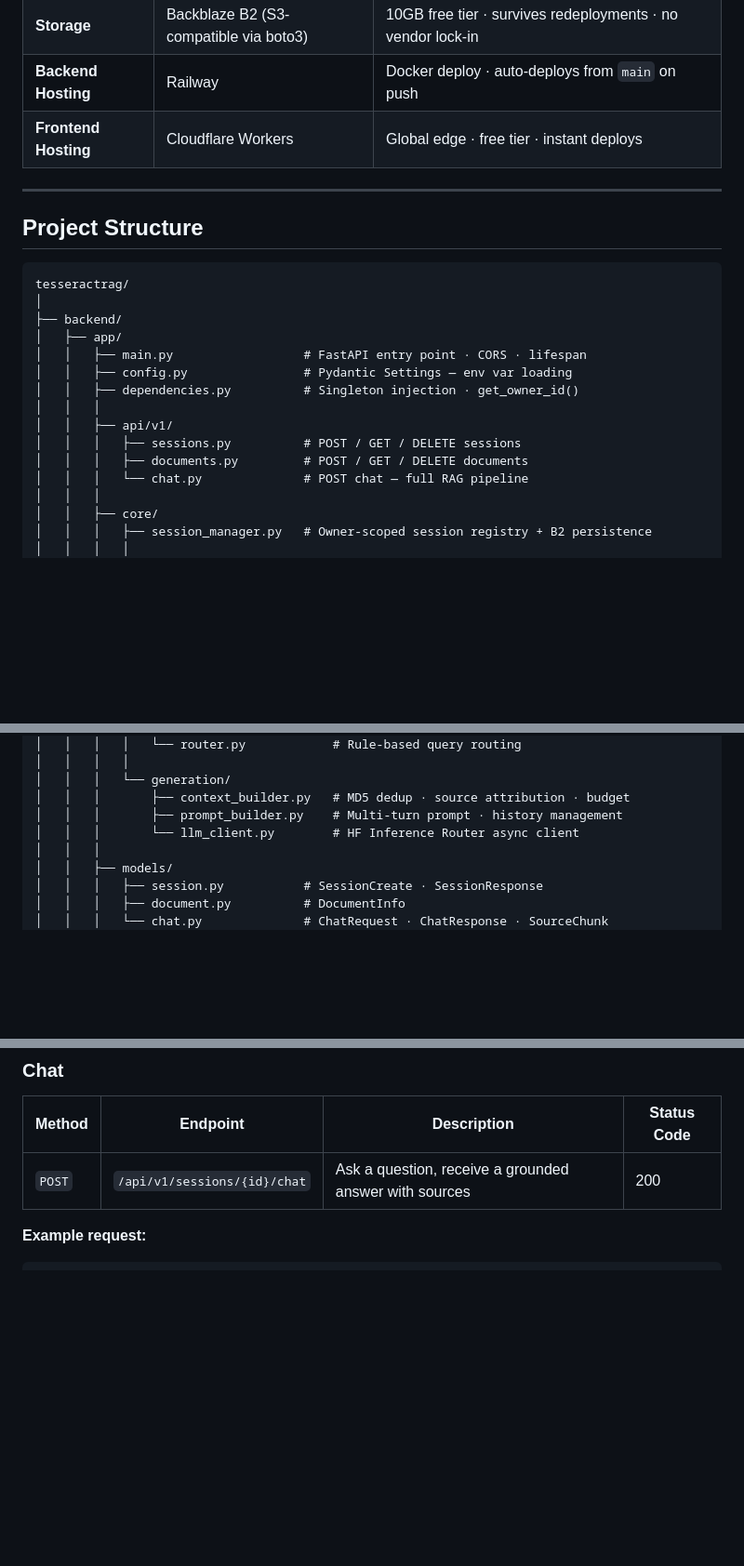
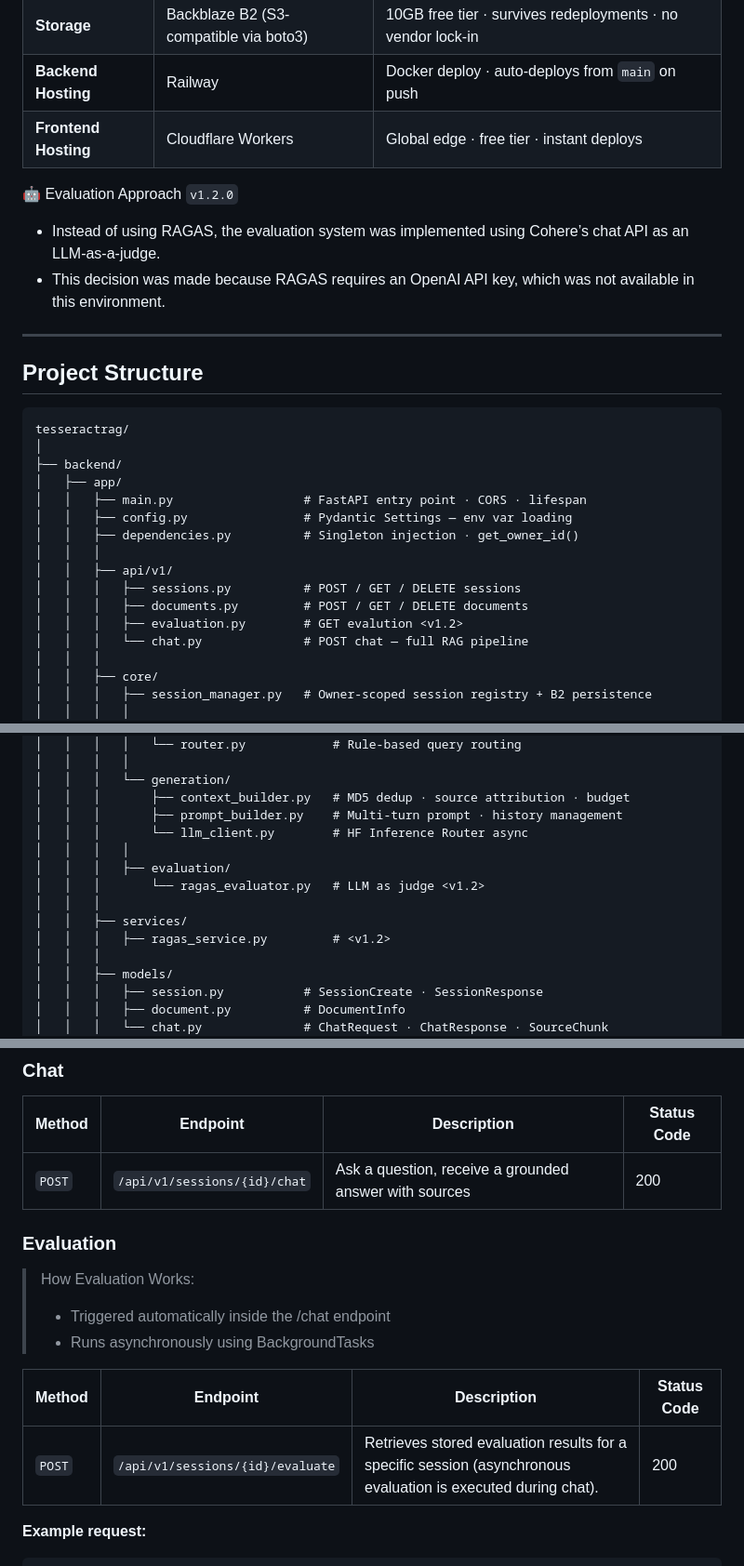
Before and after one commit to zeyadusf/TesseractRAG, a Markdown page: README.md, 3 parts joined by grey strips. Shown at 93% size. Rendered like a GitHub page; blank space fills up the shorter version.

Commit message:
Document evaluation approach and project structure changes
Added evaluation approach details and updated project structure.

````diff
--- a/README.md
+++ b/README.md
@@ -240,6 +240,9 @@ The identity is stable across page refreshes and backend restarts without requir
 | **Backend Hosting** | Railway | Docker deploy · auto-deploys from `main` on push |
 | **Frontend Hosting** | Cloudflare Workers | Global edge · free tier · instant deploys |
 
+🤖 Evaluation Approach `v1.2.0`
+  - Instead of using RAGAS, the evaluation system was implemented using Cohere’s chat API as an LLM-as-a-judge.
+  - This decision was made because RAGAS requires an OpenAI API key, which was not available in this environment.
 ---
 
 ## Project Structure
@@ -256,6 +259,7 @@ tesseractrag/
 │   │   ├── api/v1/
 │   │   │   ├── sessions.py          # POST / GET / DELETE sessions
 │   │   │   ├── documents.py         # POST / GET / DELETE documents
+│   │   │   ├── evaluation.py        # GET evalution <v1.2>
 │   │   │   └── chat.py              # POST chat — full RAG pipeline
 │   │   │
 │   │   ├── core/
@@ -280,7 +284,13 @@ tesseractrag/
 │   │   │   └── generation/
 │   │   │       ├── context_builder.py   # MD5 dedup · source attribution · budget
 │   │   │       ├── prompt_builder.py    # Multi-turn prompt · history management
-│   │   │       └── llm_client.py        # HF Inference Router async client
+│   │   │       └── llm_client.py        # HF Inference Router async
+│   │   │   │
+│   │   │   ├── evaluation/
+│   │   │       └── ragas_evaluator.py   # LLM as judge <v1.2>
+│   │   │
+│   │   ├── services/
+│   │   │   ├── ragas_service.py         # <v1.2>
 │   │   │
 │   │   ├── models/
 │   │   │   ├── session.py           # SessionCreate · SessionResponse
@@ -398,6 +408,15 @@ All endpoints are under `/api/v1/`. Every request must include `X-Owner-ID: <uui
 |---|---|---|---|
 | `POST` | `/api/v1/sessions/{id}/chat` | Ask a question, receive a grounded answer with sources | 200 |
 
+### Evaluation
+> How Evaluation Works:
+> * Triggered automatically inside the /chat endpoint
+> * Runs asynchronously using BackgroundTasks
+
+| Method | Endpoint | Description | Status Code |
+|---|---|---|---|
+| `POST` | `/api/v1/sessions/{id}/evaluate` | Retrieves stored evaluation results for a specific session (asynchronous evaluation is executed during chat). | 200 |
+
 **Example request:**
 ```json
 {
````
Also changed, not shown: other parts of README.md (+2 -1 lines).
